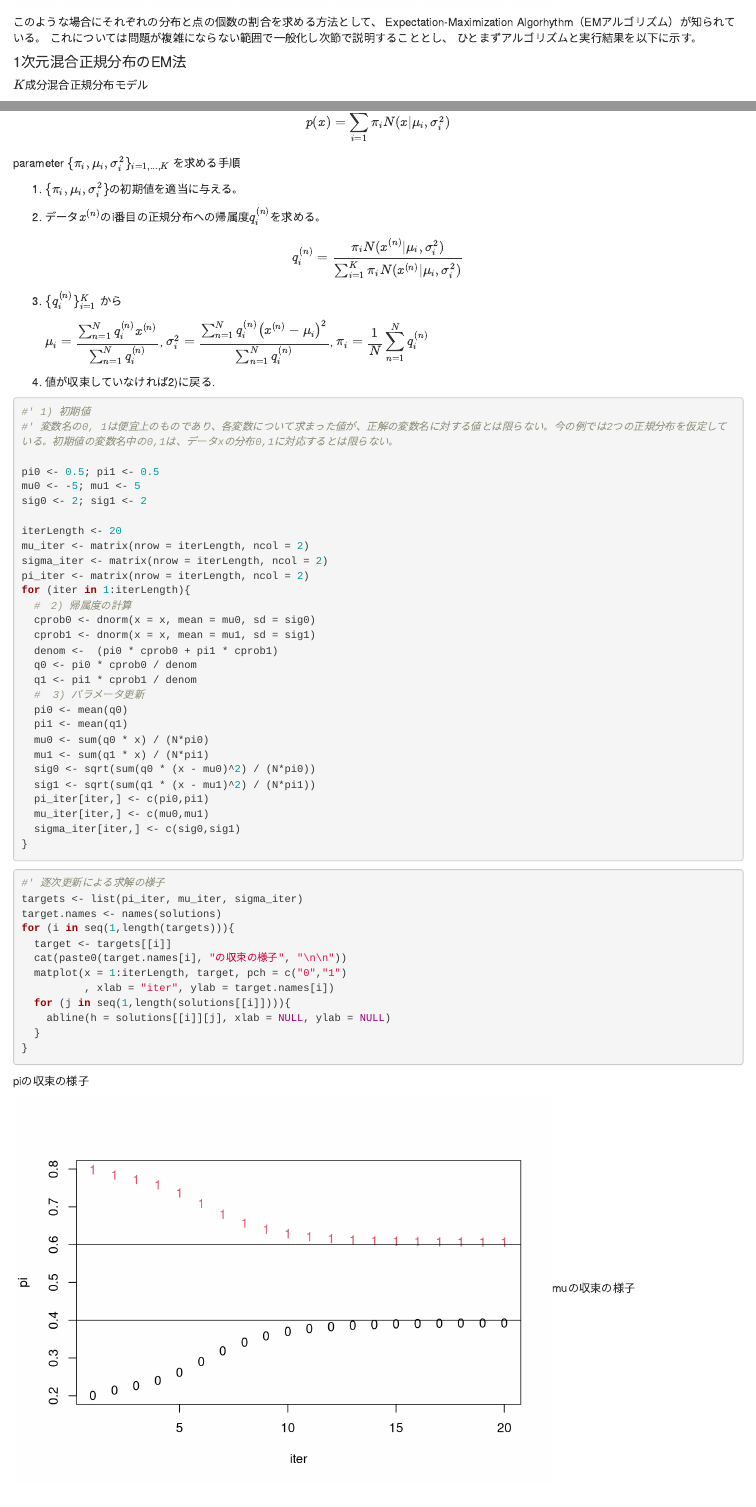
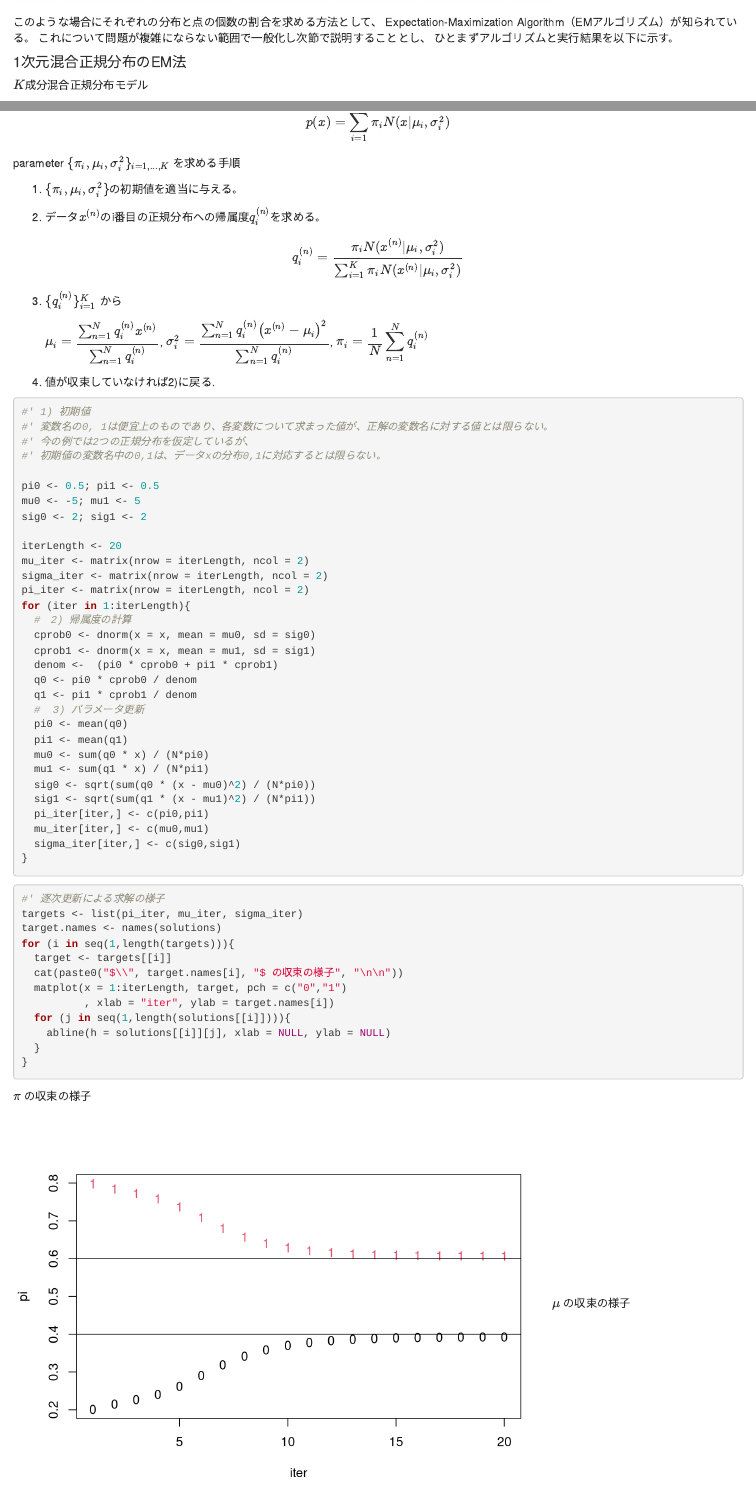
Before and after one commit to watermouth/ReadingIntroductionToAnomalyDetection, an R Markdown document (R/chapter3.Rmd): the page in a window 1100 px wide, from 8280 px down, and a second part further down, joined at a grey line. Rendered offline with R 4.5, knitr and Pandoc, with nearby package versions; code that draws random numbers runs with fixed seeds of ours; some code elsewhere in the file could not run offline.

Commit message:
fixed errata

````diff
--- a/R/chapter3.Rmd
+++ b/R/chapter3.Rmd
@@ -267,8 +267,8 @@ hist(x, breaks=100)
 ```
 
 このような場合にそれぞれの分布と点の個数の割合を求める方法として、
-Expectation-Maximization Algorhythm（EMアルゴリズム）が知られている。
-これについては問題が複雑にならない範囲で一般化し次節で説明することとし、
+Expectation-Maximization Algorithm（EMアルゴリズム）が知られている。
+これについて問題が複雑にならない範囲で一般化し次節で説明することとし、
 ひとまずアルゴリズムと実行結果を以下に示す。
 
 #### 1次元混合正規分布のEM法
@@ -295,7 +295,9 @@ parameter $\{ \pi_i, \mu_i, \sigma_i^2 \}_{i=1,...,K}$ を求める手順
 
 ```{r}
 #' 1) 初期値
-#' 変数名の0, 1は便宜上のものであり、各変数について求まった値が、正解の変数名に対する値とは限らない。今の例では2つの正規分布を仮定している。初期値の変数名中の0,1は、データxの分布0,1に対応するとは限らない。
+#' 変数名の0, 1は便宜上のものであり、各変数について求まった値が、正解の変数名に対する値とは限らない。
+#' 今の例では2つの正規分布を仮定しているが、
+#' 初期値の変数名中の0,1は、データxの分布0,1に対応するとは限らない。
 
 pi0 <- 0.5; pi1 <- 0.5
 mu0 <- -5; mu1 <- 5
@@ -331,7 +333,7 @@ targets <- list(pi_iter, mu_iter, sigma_iter)
 target.names <- names(solutions)
 for (i in seq(1,length(targets))){
   target <- targets[[i]]
-  cat(paste0(target.names[i], "の収束の様子", "\n\n"))
+  cat(paste0("$\\", target.names[i], "$ の収束の様子", "\n\n"))
   matplot(x = 1:iterLength, target, pch = c("0","1")
           , xlab = "iter", ylab = target.names[i])
   for (j in seq(1,length(solutions[[i]]))){
````
Also changed, not shown: R/chapter3.Rmd (2 more changed lines).
